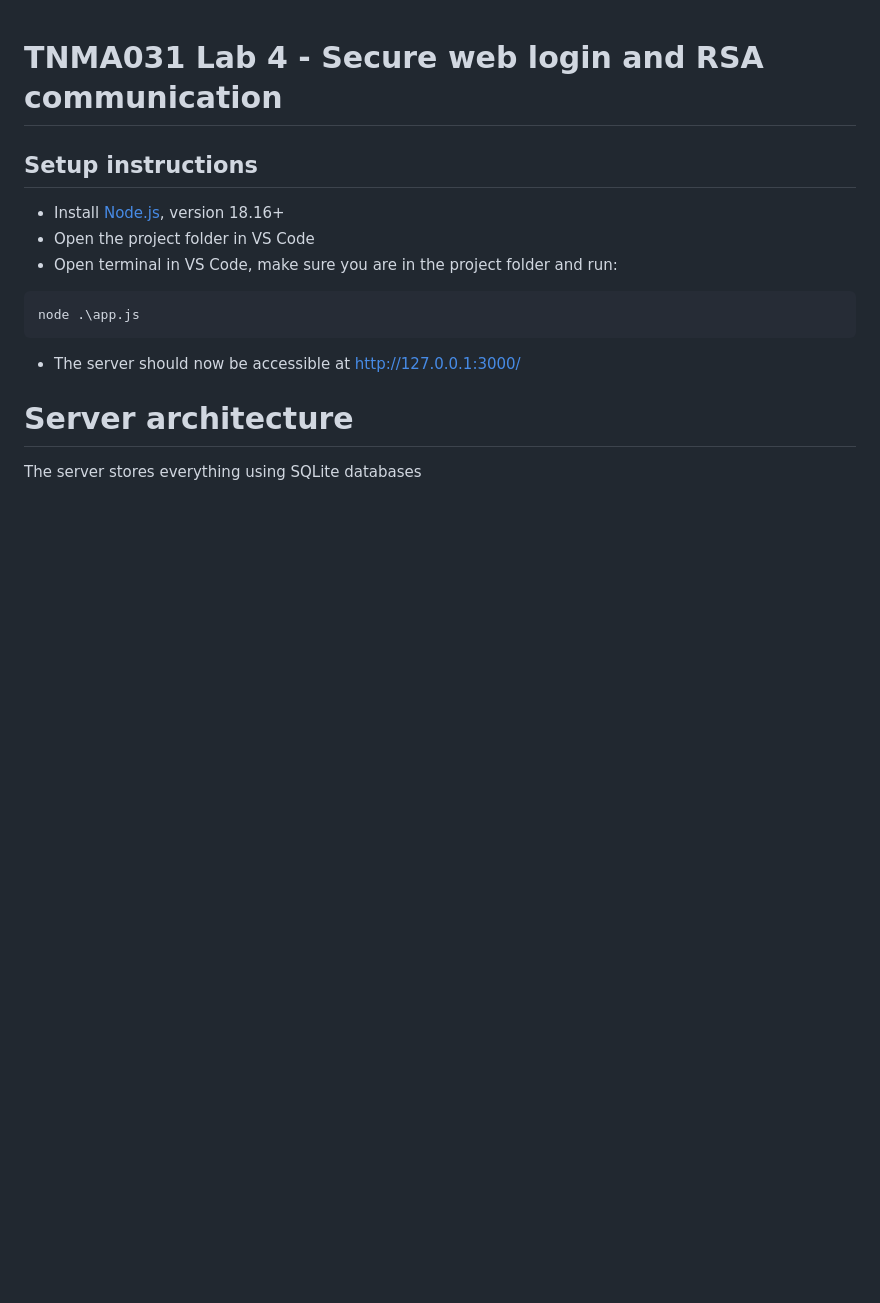
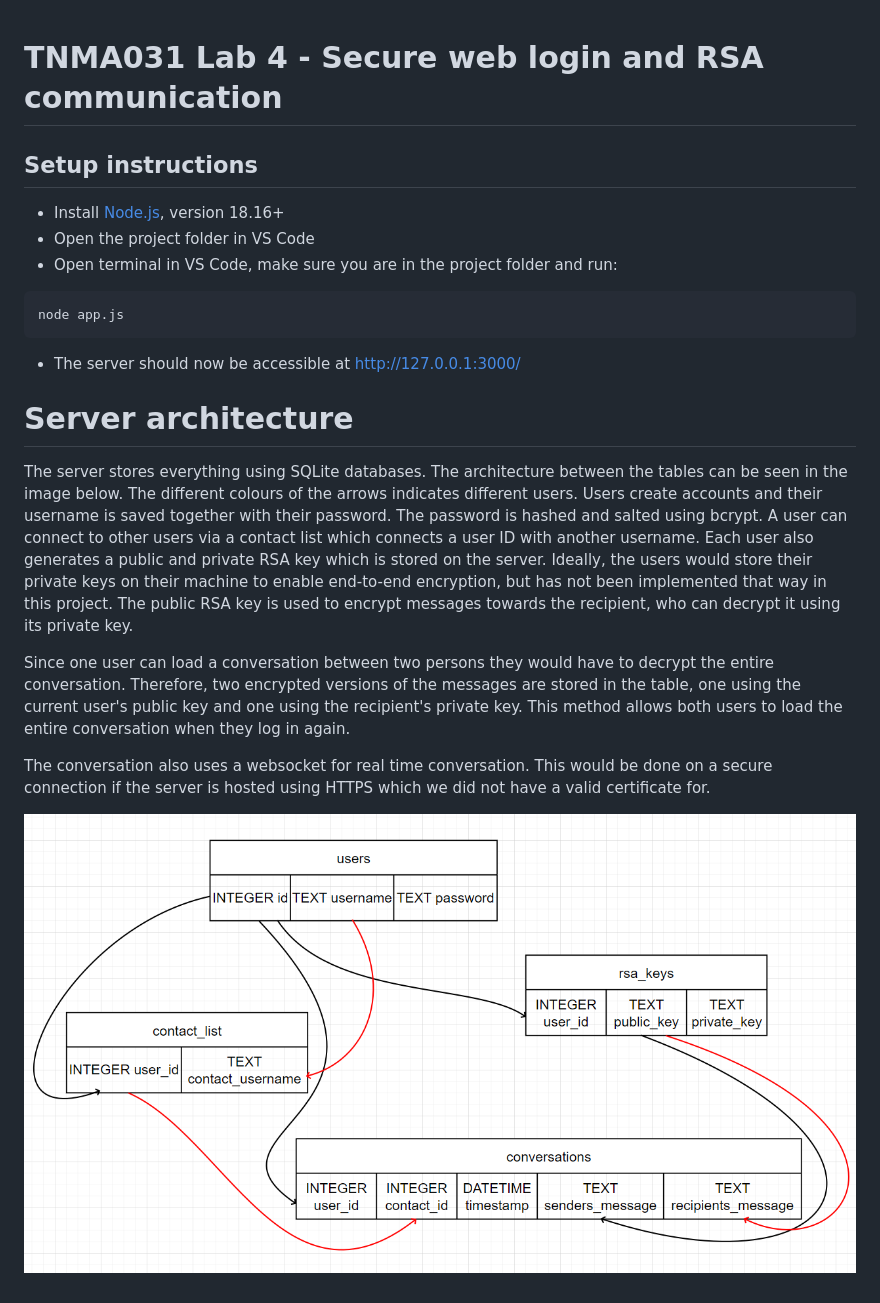
Before and after one commit to casperlarsson-bit/Labb-TNM031, a Markdown page: Lab 4/README.md, the part around the change. Rendered like a GitHub page; pictures changed too: Lab 4/sql.png; blank space fills up the shorter version.

````diff
--- a/Lab 4/README.md
+++ b/Lab 4/README.md
@@ -4,9 +4,16 @@
 * Open the project folder in VS Code
 * Open terminal in VS Code, make sure you are in the project folder and run:
 ```PowerShell
-node .\app.js
+node app.js
 ```
 * The server should now be accessible at [http://127.0.0.1:3000/](http://127.0.0.1:3000/)
 
 # Server architecture
-The server stores everything using SQLite databases
+The server stores everything using SQLite databases. The architecture between the tables can be seen in the image below. The different colours of the arrows indicates different users. Users create accounts and their username is saved together with their password. The password is hashed and salted using bcrypt. A user can connect to other users via a contact list which connects a user ID with another username. Each user also generates a public and private RSA key which is stored on the server. Ideally, the users would store their private keys on their machine to enable end-to-end encryption, but has not been implemented that way in this project. The public RSA key is used to encrypt messages towards the recipient, who can decrypt it using its private key.
+
+Since one user can load a conversation between two persons they would have to decrypt the entire conversation. Therefore, two encrypted versions of the messages are stored in the table, one using the current user's public key and one using the recipient's private key. This method allows both users to load the entire conversation when they log in again.
+
+The conversation also uses a websocket for real time conversation. This would be done on a secure connection if the server is hosted using HTTPS which we did not have a valid certificate for.
+<p align="center">
+    <img src="sql.png" alt="sql" />
+</p>
````
Also changed, not shown: 4 other files.
